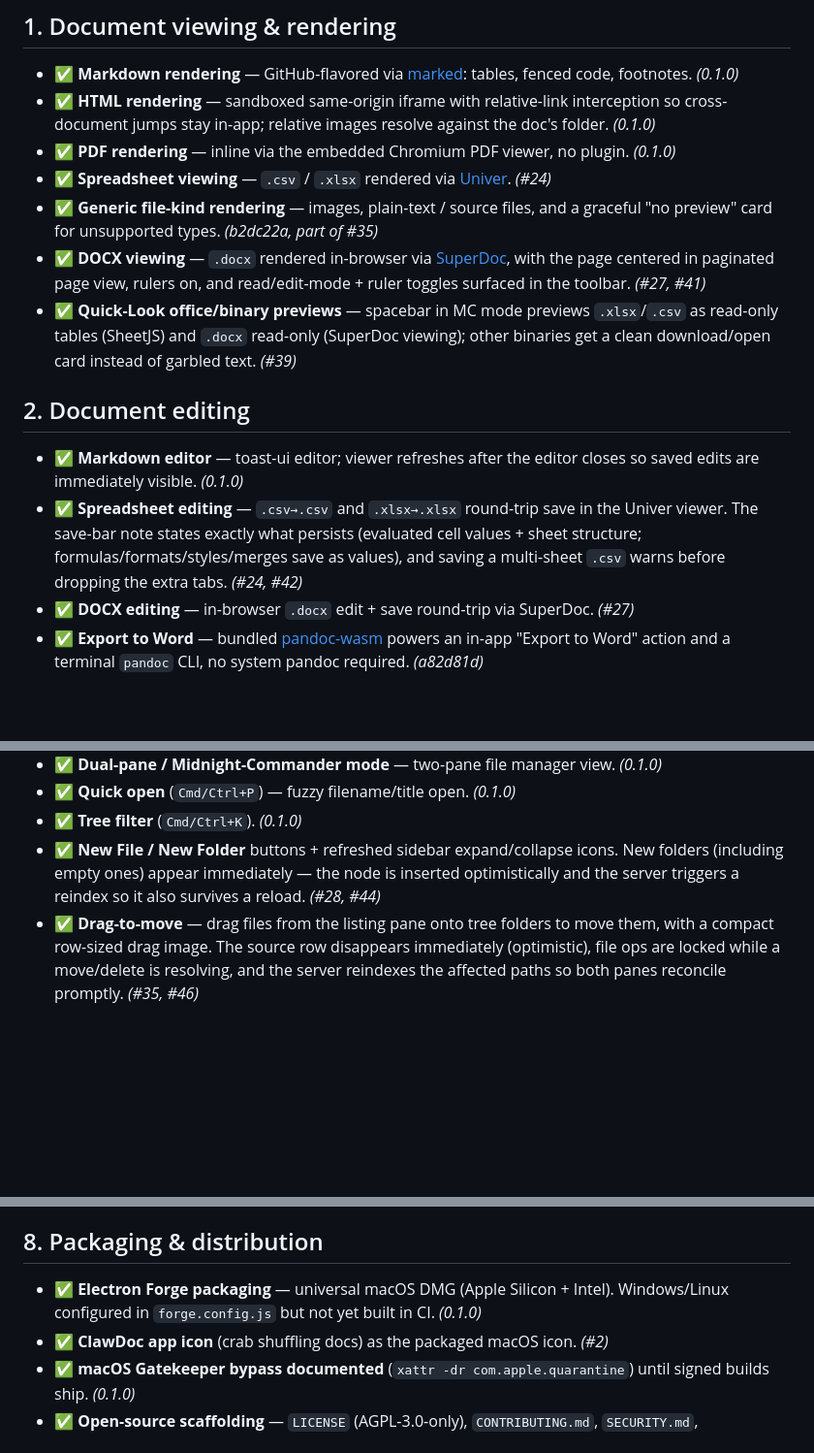
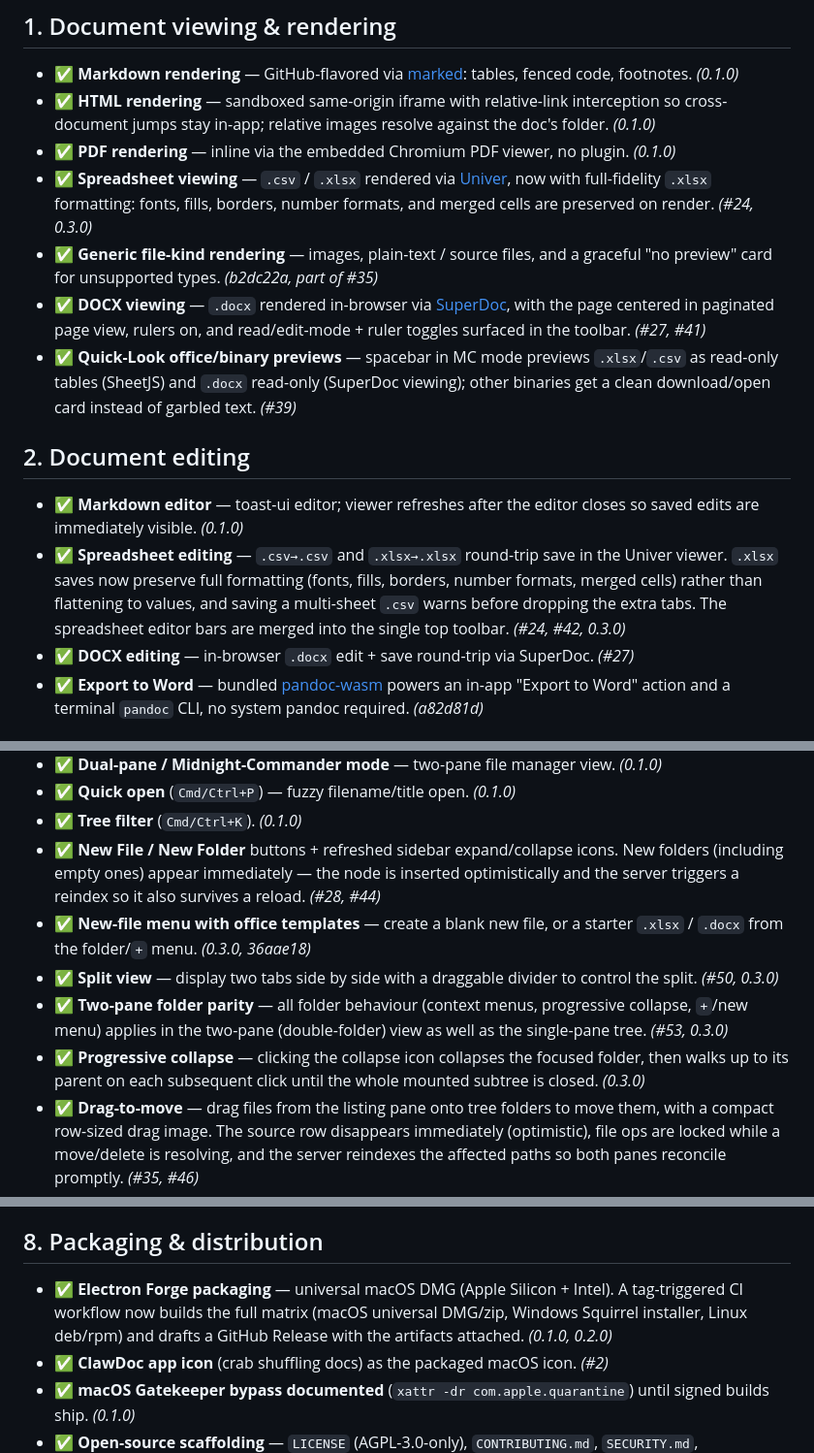
Before and after one commit to ntelioai/ClawDoc, a Markdown page: FEATURES.md, 3 parts joined by grey strips. Shown at 97% size. Rendered like a GitHub page; blank space fills up the shorter version.

Commit message:
docs: update FEATURES.md for 0.3.0 (split view, full-fidelity xlsx, two-pane folder parity, progressive collapse, office templates)
Co-Authored-By: Claude Opus 4.8 (1M context) <noreply@anthropic.com>

```diff
--- a/FEATURES.md
+++ b/FEATURES.md
@@ -20,7 +20,9 @@ Status legend: ✅ shipped · 🧪 experimental · 🛠 roadmap (not yet built)
 - ✅ **HTML rendering** — sandboxed same-origin iframe with relative-link interception so
   cross-document jumps stay in-app; relative images resolve against the doc's folder. *(0.1.0)*
 - ✅ **PDF rendering** — inline via the embedded Chromium PDF viewer, no plugin. *(0.1.0)*
-- ✅ **Spreadsheet viewing** — `.csv` / `.xlsx` rendered via [Univer](https://univer.ai/). *(#24)*
+- ✅ **Spreadsheet viewing** — `.csv` / `.xlsx` rendered via [Univer](https://univer.ai/), now with
+  full-fidelity `.xlsx` formatting: fonts, fills, borders, number formats, and merged cells are
+  preserved on render. *(#24, 0.3.0)*
 - ✅ **Generic file-kind rendering** — images, plain-text / source files, and a graceful
   "no preview" card for unsupported types. *(b2dc22a, part of #35)*
 - ✅ **DOCX viewing** — `.docx` rendered in-browser via [SuperDoc](https://superdoc.dev/), with the
@@ -35,9 +37,10 @@ Status legend: ✅ shipped · 🧪 experimental · 🛠 roadmap (not yet built)
 - ✅ **Markdown editor** — toast-ui editor; viewer refreshes after the editor closes so saved
   edits are immediately visible. *(0.1.0)*
 - ✅ **Spreadsheet editing** — `.csv→.csv` and `.xlsx→.xlsx` round-trip save in the Univer
-  viewer. The save-bar note states exactly what persists (evaluated cell values + sheet
-  structure; formulas/formats/styles/merges save as values), and saving a multi-sheet `.csv`
-  warns before dropping the extra tabs. *(#24, #42)*
+  viewer. `.xlsx` saves now preserve full formatting (fonts, fills, borders, number formats,
+  merged cells) rather than flattening to values, and saving a multi-sheet `.csv` warns before
+  dropping the extra tabs. The spreadsheet editor bars are merged into the single top toolbar.
+  *(#24, #42, 0.3.0)*
 - ✅ **DOCX editing** — in-browser `.docx` edit + save round-trip via SuperDoc. *(#27)*
 - ✅ **Export to Word** — bundled [pandoc-wasm](https://github.com/tweag/pandoc-wasm) powers an
   in-app "Export to Word" action and a terminal `pandoc` CLI, no system pandoc required. *(a82d81d)*
@@ -52,6 +55,16 @@ Status legend: ✅ shipped · 🧪 experimental · 🛠 roadmap (not yet built)
 - ✅ **New File / New Folder** buttons + refreshed sidebar expand/collapse icons. New folders
   (including empty ones) appear immediately — the node is inserted optimistically and the
   server triggers a reindex so it also survives a reload. *(#28, #44)*
+- ✅ **New-file menu with office templates** — create a blank new file, or a starter `.xlsx` /
+  `.docx` from the folder/`+` menu. *(0.3.0, 36aae18)*
+- ✅ **Split view** — display two tabs side by side with a draggable divider to control the
+  split. *(#50, 0.3.0)*
+- ✅ **Two-pane folder parity** — all folder behaviour (context menus, progressive collapse,
+  `+`/new menu) applies in the two-pane (double-folder) view as well as the single-pane tree.
+  *(#53, 0.3.0)*
+- ✅ **Progressive collapse** — clicking the collapse icon collapses the focused folder, then
+  walks up to its parent on each subsequent click until the whole mounted subtree is closed.
+  *(0.3.0)*
 - ✅ **Drag-to-move** — drag files from the listing pane onto tree folders to move them,
   with a compact row-sized drag image. The source row disappears immediately (optimistic),
   file ops are locked while a move/delete is resolving, and the server reindexes the affected
@@ -125,8 +138,9 @@ Status legend: ✅ shipped · 🧪 experimental · 🛠 roadmap (not yet built)
 
 ## 8. Packaging & distribution
 
-- ✅ **Electron Forge packaging** — universal macOS DMG (Apple Silicon + Intel). Windows/Linux
-  configured in `forge.config.js` but not yet built in CI. *(0.1.0)*
+- ✅ **Electron Forge packaging** — universal macOS DMG (Apple Silicon + Intel). A tag-triggered
+  CI workflow now builds the full matrix (macOS universal DMG/zip, Windows Squirrel installer,
+  Linux deb/rpm) and drafts a GitHub Release with the artifacts attached. *(0.1.0, 0.2.0)*
 - ✅ **ClawDoc app icon** (crab shuffling docs) as the packaged macOS icon. *(#2)*
 - ✅ **macOS Gatekeeper bypass documented** (`xattr -dr com.apple.quarantine`) until signed
   builds ship. *(0.1.0)*
```
